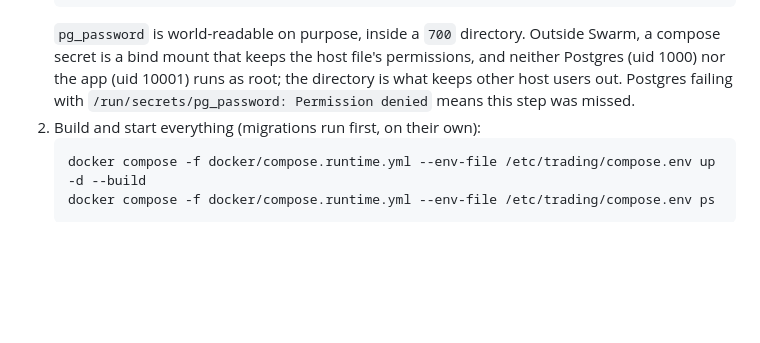
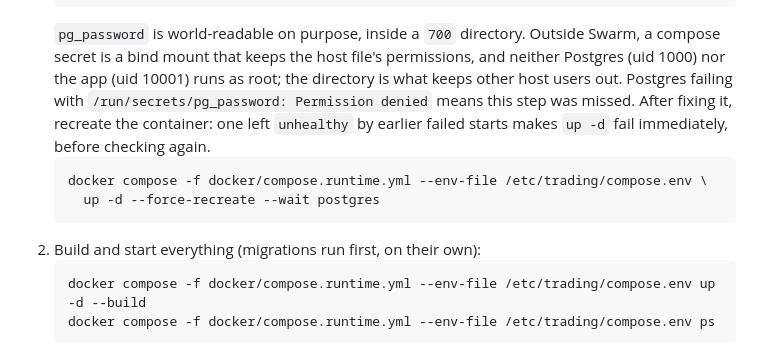
Before and after one commit to SethSterling22/Multi-Asset_Trading_Bot, a Markdown page: RUNNING.md, the part around the change. GitHub-like rendering; blank space fills up the shorter version.

Commit message:
docs(running): recreate a Postgres container left unhealthy by failed starts
Co-Authored-By: Claude Opus 5.5 <noreply@anthropic.com>

````diff
--- a/RUNNING.md
+++ b/RUNNING.md
@@ -261,6 +261,12 @@ All commands run on Sadida, as root.
    and neither Postgres (uid 1000) nor the app (uid 10001) runs as root; the
    directory is what keeps other host users out. Postgres failing with
    `/run/secrets/pg_password: Permission denied` means this step was missed.
+   After fixing it, recreate the container: one left `unhealthy` by earlier failed
+   starts makes `up -d` fail immediately, before checking again.
+   ```bash
+   docker compose -f docker/compose.runtime.yml --env-file /etc/trading/compose.env \
+     up -d --force-recreate --wait postgres
+   ```
 2. Build and start everything (migrations run first, on their own):
    ```bash
    docker compose -f docker/compose.runtime.yml --env-file /etc/trading/compose.env up -d --build
````
